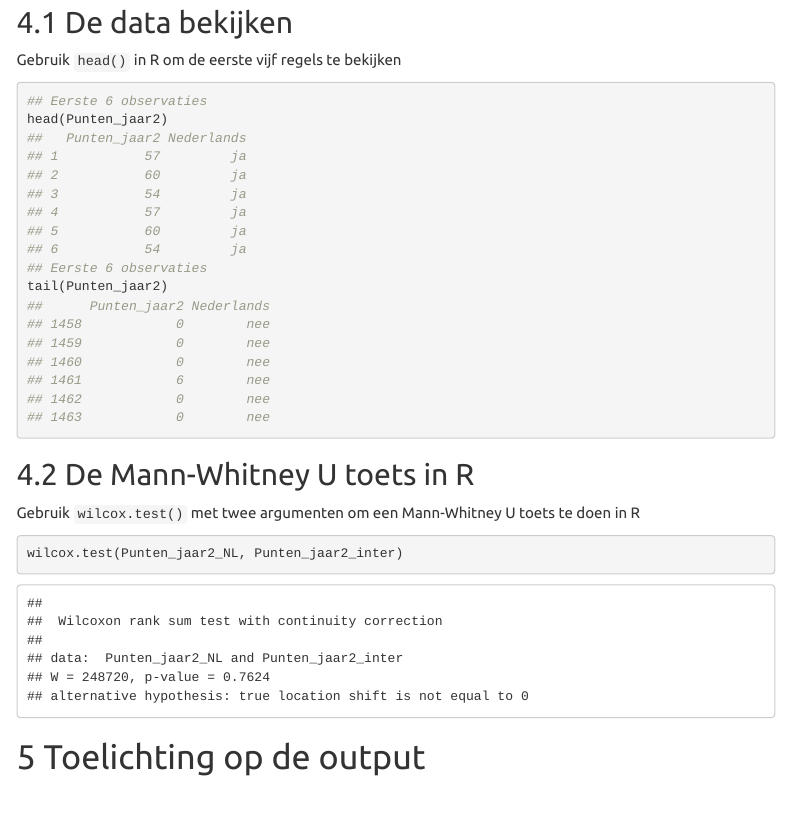
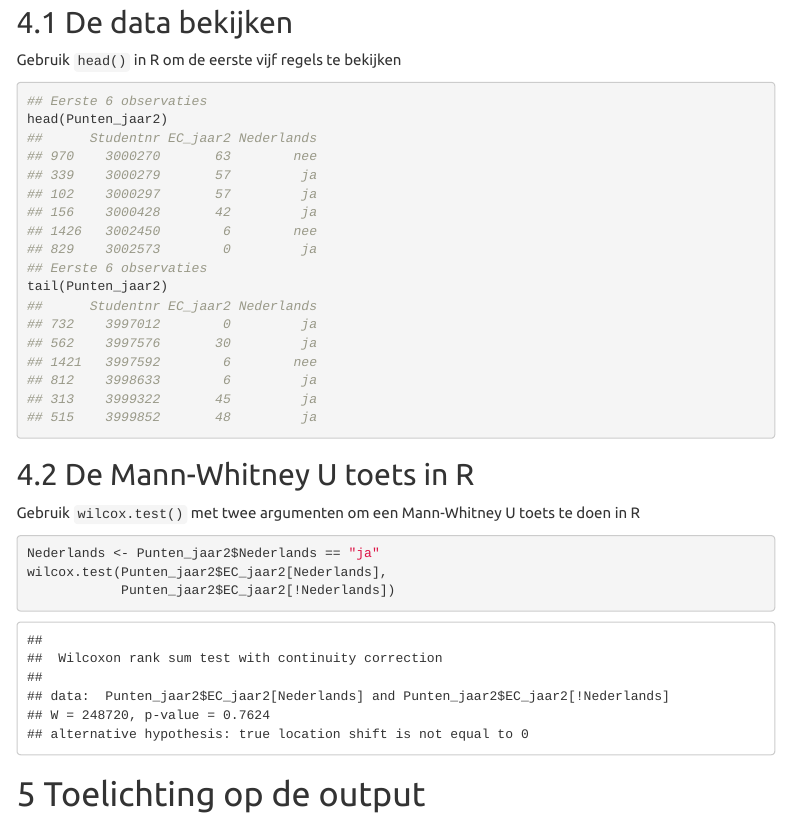
Before and after one commit to DAIR-nl/statistisch_handboek_studiedata, an R Markdown document (02. RMarkdown/08 Mann-Whitney U toets.Rmd): the page in a window 1100 px wide, from 500 px down. Rendered offline with R 4.5, knitr and Pandoc, with nearby package versions; menus at the side of the page are left out.

Commit message:
08 data.frame

````diff
--- a/02. RMarkdown/08 Mann-Whitney U toets.Rmd
+++ b/02. RMarkdown/08 Mann-Whitney U toets.Rmd
@@ -51,10 +51,12 @@ Resultaten_internationale_studenten <- rbind (
                                   t(replicate(100, sample(Matige_student_ec, 11, replace = TRUE))),
                                   t(replicate(200, sample(Slechte_student_ec, 11, replace = TRUE))))
 Punten_jaar2_inter <- margin.table(Resultaten_internationale_studenten, 1)
+Studentnr <- sample(3000000:4000000, length(c(Punten_jaar2_NL, Punten_jaar2_inter)))
 
-Punten_jaar2 <- data.frame(c(Punten_jaar2_NL, Punten_jaar2_inter),
+Punten_jaar2 <- data.frame(Studentnr, c(Punten_jaar2_NL, Punten_jaar2_inter),
                            c(rep("ja", length(Punten_jaar2_NL)), rep("nee", length(Punten_jaar2_inter))))
-colnames(Punten_jaar2)<-c("Punten_jaar2", "Nederlands")
+colnames(Punten_jaar2)<-c("Studentnr", "EC_jaar2", "Nederlands")
+Punten_jaar2 <- Punten_jaar2[order(Studentnr),]
 ```
 <!-- ## /BLOK: Data-aanmaken.R -->
 # Toepassing
@@ -82,7 +84,9 @@ tail(Punten_jaar2)
 Gebruik `wilcox.test()` met twee argumenten om een Mann-Whitney U toets te doen in R
 <!-- ## BLOK: Mann-Whitney-U-toets.R -->
 ```{r Mann Whitney U toets}
-wilcox.test(Punten_jaar2_NL, Punten_jaar2_inter)
+Nederlands <- Punten_jaar2$Nederlands == "ja"
+wilcox.test(Punten_jaar2$EC_jaar2[Nederlands],
+            Punten_jaar2$EC_jaar2[!Nederlands])
 ```
 <!-- ## /BLOK: Mann-Whitney-U-toets.R -->
 # Toelichting op de output
````
